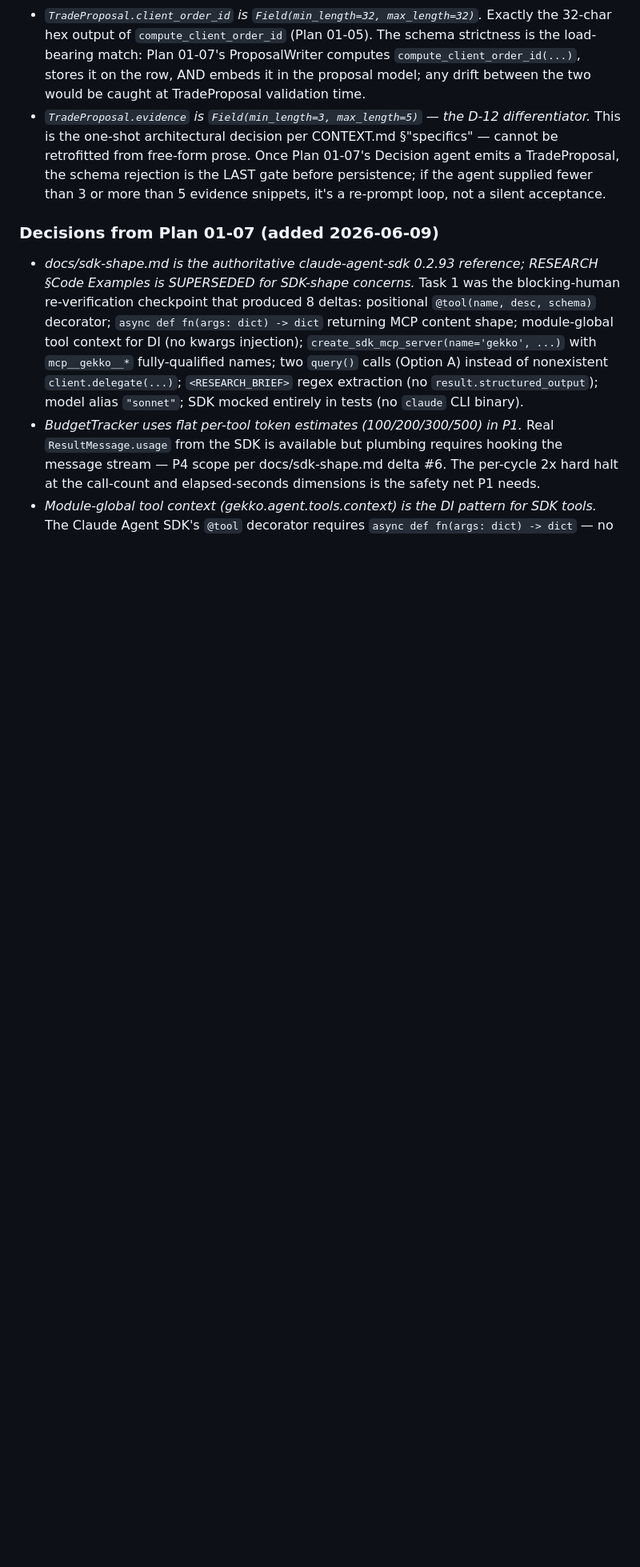
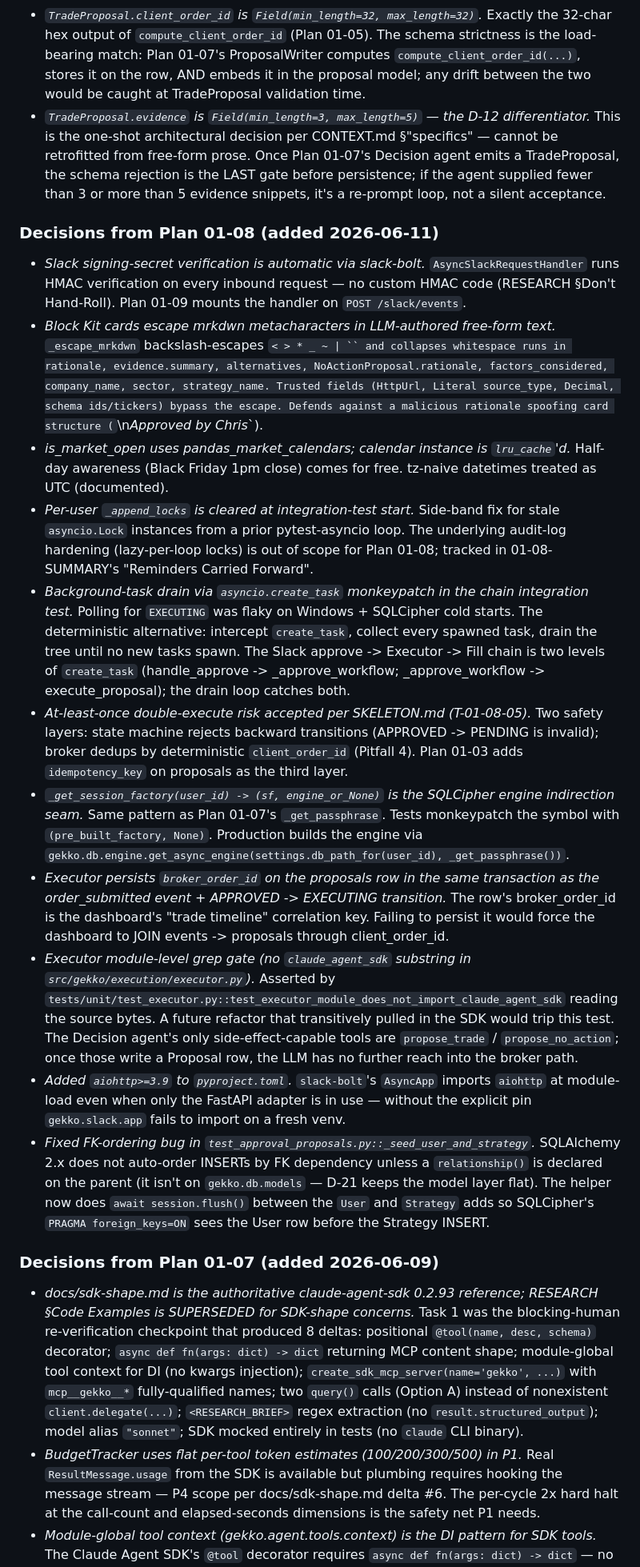
Before and after one commit to AdeptiaChrispy/ProjectGekko, a Markdown page: .planning/STATE.md, the part around one of its changes. Shown at 80% size. GitHub-like rendering; blank space fills up the shorter version.

```diff
--- a/.planning/STATE.md
+++ b/.planning/STATE.md
@@ -158,6 +159,20 @@ None.
 - _`TradeProposal.client_order_id` is `Field(min_length=32, max_length=32)`._ Exactly the 32-char hex output of `compute_client_order_id` (Plan 01-05). The schema strictness is the load-bearing match: Plan 01-07's ProposalWriter computes `compute_client_order_id(...)`, stores it on the row, AND embeds it in the proposal model; any drift between the two would be caught at TradeProposal validation time.
 - _`TradeProposal.evidence` is `Field(min_length=3, max_length=5)` — the D-12 differentiator._ This is the one-shot architectural decision per CONTEXT.md §"specifics" — cannot be retrofitted from free-form prose. Once Plan 01-07's Decision agent emits a TradeProposal, the schema rejection is the LAST gate before persistence; if the agent supplied fewer than 3 or more than 5 evidence snippets, it's a re-prompt loop, not a silent acceptance.
 
+### Decisions from Plan 01-08 (added 2026-06-11)
+
+- _Slack signing-secret verification is automatic via slack-bolt._ `AsyncSlackRequestHandler` runs HMAC verification on every inbound request — no custom HMAC code (RESEARCH §Don't Hand-Roll). Plan 01-09 mounts the handler on `POST /slack/events`.
+- _Block Kit cards escape mrkdwn metacharacters in LLM-authored free-form text._ `_escape_mrkdwn` backslash-escapes `< > * _ ~ | `` and collapses whitespace runs in rationale, evidence.summary, alternatives, NoActionProposal.rationale, factors_considered, company_name, sector, strategy_name. Trusted fields (HttpUrl, Literal source_type, Decimal, schema ids/tickers) bypass the escape. Defends against a malicious rationale spoofing card structure (`\n*Approved by Chris*`).
+- _is_market_open uses pandas_market_calendars; calendar instance is `lru_cache`'d._ Half-day awareness (Black Friday 1pm close) comes for free. tz-naive datetimes treated as UTC (documented).
+- _Per-user `_append_locks` is cleared at integration-test start._ Side-band fix for stale `asyncio.Lock` instances from a prior pytest-asyncio loop. The underlying audit-log hardening (lazy-per-loop locks) is out of scope for Plan 01-08; tracked in 01-08-SUMMARY's "Reminders Carried Forward".
+- _Background-task drain via `asyncio.create_task` monkeypatch in the chain integration test._ Polling for `EXECUTING` was flaky on Windows + SQLCipher cold starts. The deterministic alternative: intercept `create_task`, collect every spawned task, drain the tree until no new tasks spawn. The Slack approve -> Executor -> Fill chain is two levels of `create_task` (handle_approve -> _approve_workflow; _approve_workflow -> execute_proposal); the drain loop catches both.
+- _At-least-once double-execute risk accepted per SKELETON.md (T-01-08-05)._ Two safety layers: state machine rejects backward transitions (APPROVED -> PENDING is invalid); broker dedups by deterministic `client_order_id` (Pitfall 4). Plan 01-03 adds `idempotency_key` on proposals as the third layer.
+- _`_get_session_factory(user_id) -> (sf, engine_or_None)` is the SQLCipher engine indirection seam._ Same pattern as Plan 01-07's `_get_passphrase`. Tests monkeypatch the symbol with `(pre_built_factory, None)`. Production builds the engine via `gekko.db.engine.get_async_engine(settings.db_path_for(user_id), _get_passphrase())`.
+- _Executor persists `broker_order_id` on the proposals row in the same transaction as the order_submitted event + APPROVED -> EXECUTING transition._ The row's broker_order_id is the dashboard's "trade timeline" correlation key. Failing to persist it would force the dashboard to JOIN events -> proposals through client_order_id.
+- _Executor module-level grep gate (no `claude_agent_sdk` substring in `src/gekko/execution/executor.py`)._ Asserted by `tests/unit/test_executor.py::test_executor_module_does_not_import_claude_agent_sdk` reading the source bytes. A future refactor that transitively pulled in the SDK would trip this test. The Decision agent's only side-effect-capable tools are `propose_trade` / `propose_no_action`; once those write a Proposal row, the LLM has no further reach into the broker path.
+- _Added `aiohttp>=3.9` to `pyproject.toml`._ `slack-bolt`'s `AsyncApp` imports `aiohttp` at module-load even when only the FastAPI adapter is in use — without the explicit pin `gekko.slack.app` fails to import on a fresh venv.
+- _Fixed FK-ordering bug in `test_approval_proposals.py::_seed_user_and_strategy`._ SQLAlchemy 2.x does not auto-order INSERTs by FK dependency unless a `relationship()` is declared on the parent (it isn't on `gekko.db.models` — D-21 keeps the model layer flat). The helper now does `await session.flush()` between the `User` and `Strategy` adds so SQLCipher's `PRAGMA foreign_keys=ON` sees the User row before the Strategy INSERT.
+
 ### Decisions from Plan 01-07 (added 2026-06-09)
 
 - _docs/sdk-shape.md is the authoritative claude-agent-sdk 0.2.93 reference; RESEARCH §Code Examples is SUPERSEDED for SDK-shape concerns._ Task 1 was the blocking-human re-verification checkpoint that produced 8 deltas: positional `@tool(name, desc, schema)` decorator; `async def fn(args: dict) -> dict` returning MCP content shape; module-global tool context for DI (no kwargs injection); `create_sdk_mcp_server(name='gekko', ...)` with `mcp__gekko__*` fully-qualified names; two `query()` calls (Option A) instead of nonexistent `client.delegate(...)`; `<RESEARCH_BRIEF>` regex extraction (no `result.structured_output`); model alias `"sonnet"`; SDK mocked entirely in tests (no `claude` CLI binary).
```
Also changed, not shown: other parts of .planning/STATE.md (+15 -13 lines), 1 other file.
